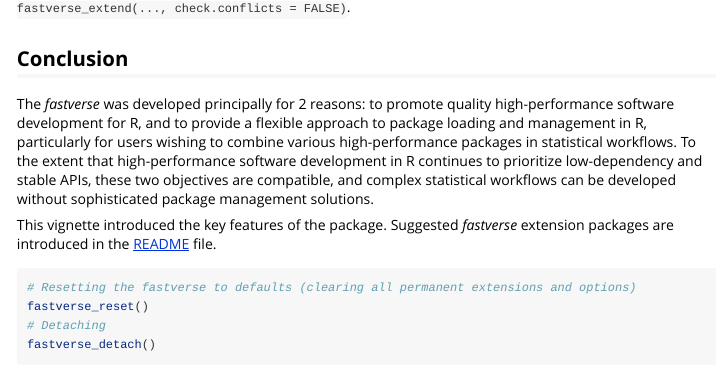
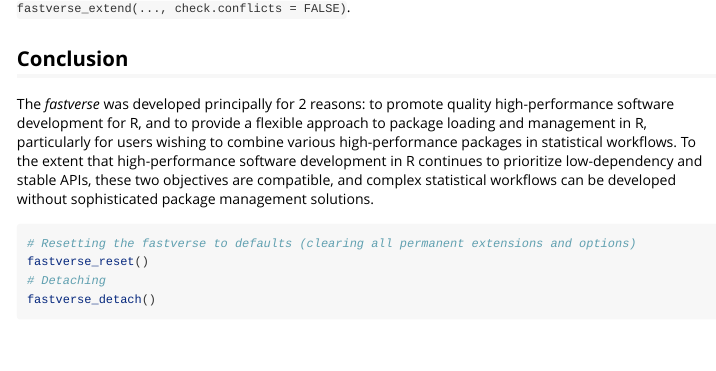
Before and after one commit to fastverse/fastverse, an R Markdown document (vignettes/fastverse_intro.Rmd): the page in a window 1100 px wide, from 5160 px down. Rendered offline with R 4.5, knitr and Pandoc, with nearby package versions; some code elsewhere in the file could not run offline.

Commit message:
Removing final sentence.

````diff
--- a/vignettes/fastverse_intro.Rmd
+++ b/vignettes/fastverse_intro.Rmd
@@ -220,7 +220,7 @@ If we only want to omit a function clash check when calling `fastverse_extend`,
 
 The *fastverse* was developed principally for 2 reasons: to promote quality high-performance software development for R, and to provide a flexible approach to package loading and management in R, particularly for users wishing to combine various high-performance packages in statistical workflows. To the extent that high-performance software development in R continues to prioritize low-dependency and stable APIs, these two objectives are compatible, and complex statistical workflows can be developed without sophisticated package management solutions.
 
-This vignette introduced the key features of the package. Suggested *fastverse* extension packages are introduced in the [README](<https://github.com/SebKrantz/fastverse>) file.
+<!-- This vignette introduced the key features of the package. Suggested *fastverse* extension packages are introduced in the [README](<https://github.com/SebKrantz/fastverse>) file. -->
 
 ```{r}
 # Resetting the fastverse to defaults (clearing all permanent extensions and options)
````
